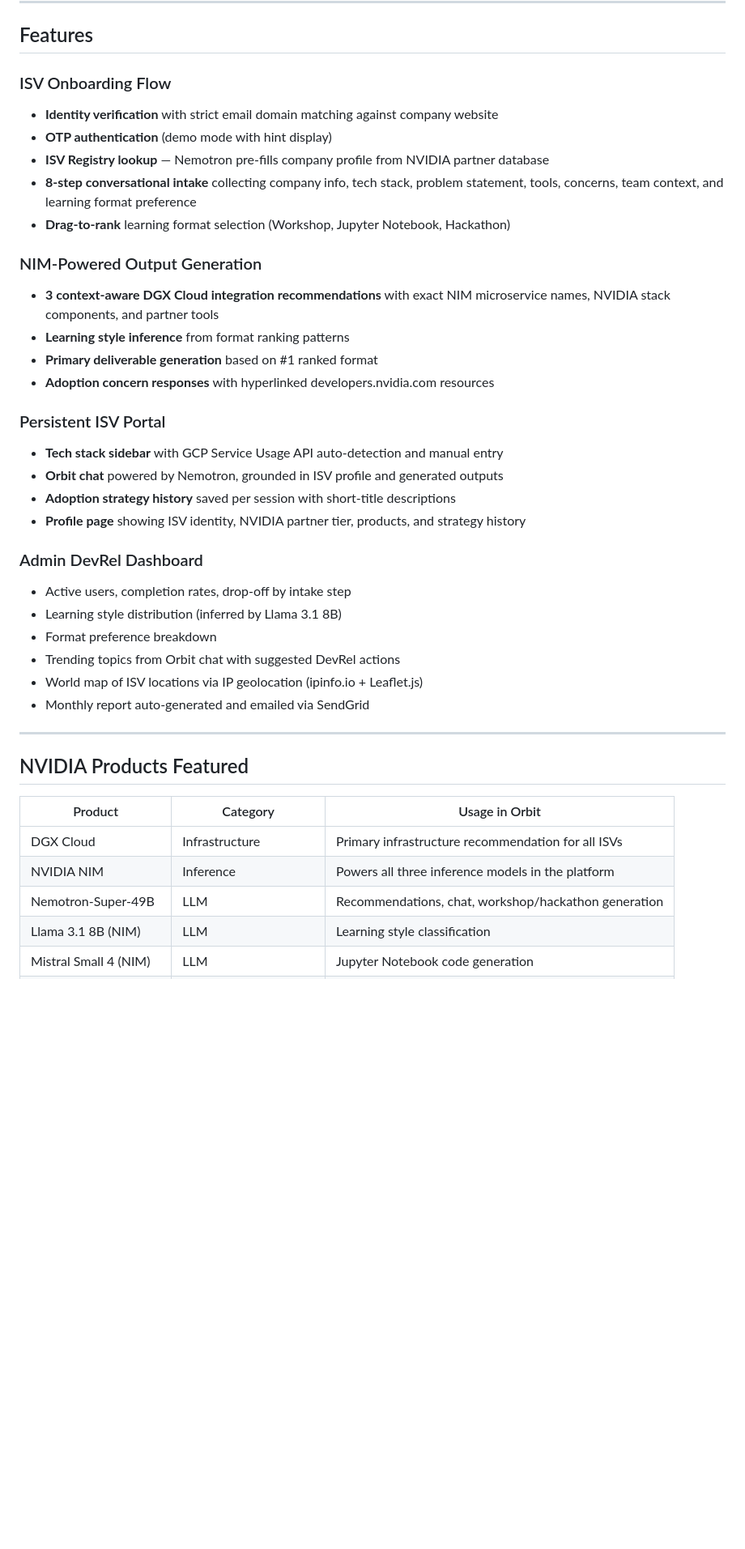
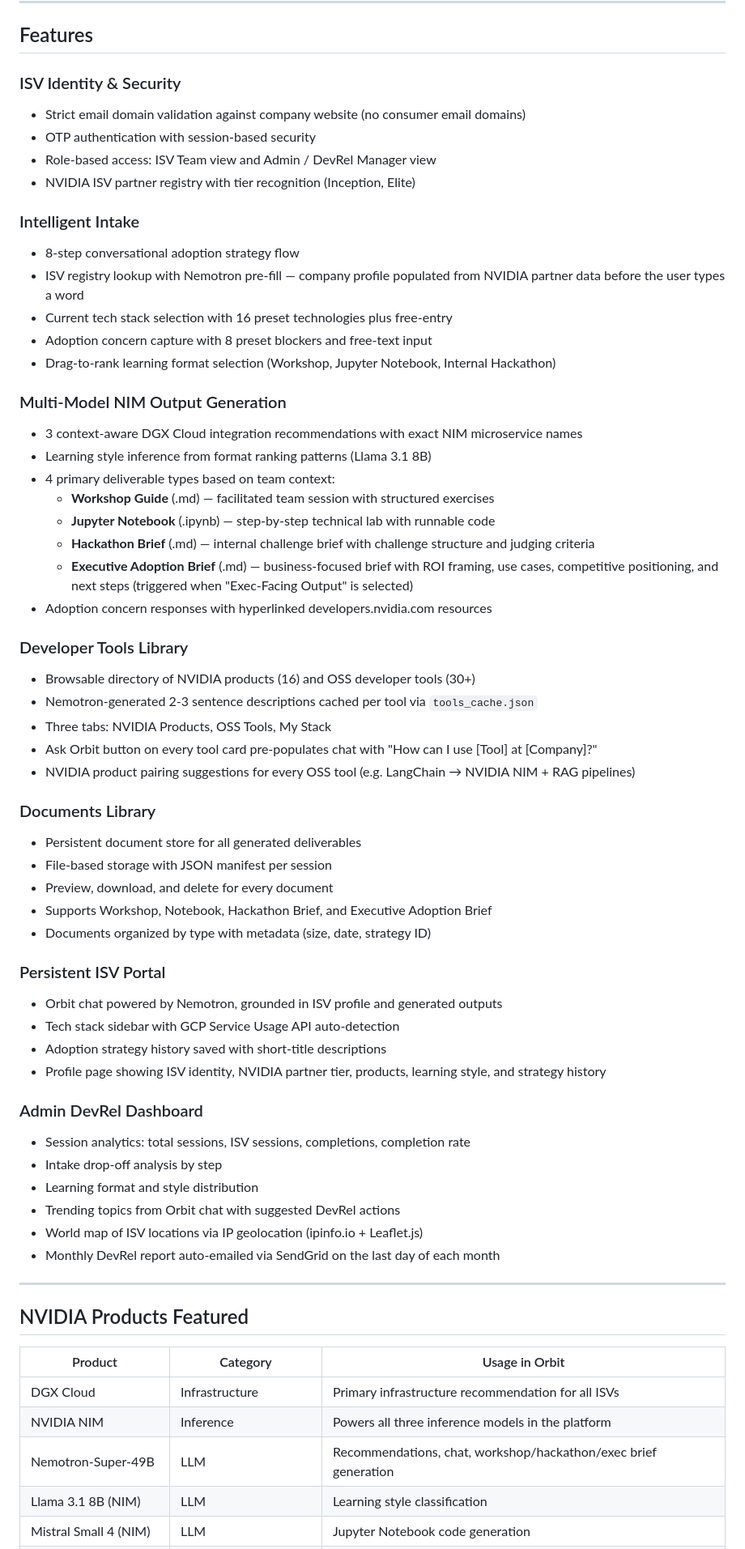
Before and after one commit to itsChanelML/orbit-isv-intelligence-platform, a Markdown page: README.md, the part around one of its changes. Shown at 81% size. Drawn GitHub-style; blank space fills up the shorter version.

Commit message:
Update README with complete project structure, all new services, exec brief, documents library, and tools library

```diff
--- a/README.md
+++ b/README.md
@@ -129,32 +126,56 @@ This project directly maps to the responsibilities of the DGX Cloud DevRel role:
 
 ## Features
 
-### ISV Onboarding Flow
-- **Identity verification** with strict email domain matching against company website
-- **OTP authentication** (demo mode with hint display)
-- **ISV Registry lookup** — Nemotron pre-fills company profile from NVIDIA partner database
-- **8-step conversational intake** collecting company info, tech stack, problem statement, tools, concerns, team context, and learning format preference
-- **Drag-to-rank** learning format selection (Workshop, Jupyter Notebook, Hackathon)
+### ISV Identity & Security
+- Strict email domain validation against company website (no consumer email domains)
+- OTP authentication with session-based security
+- Role-based access: ISV Team view and Admin / DevRel Manager view
+- NVIDIA ISV partner registry with tier recognition (Inception, Elite)
 
-### NIM-Powered Output Generation
-- **3 context-aware DGX Cloud integration recommendations** with exact NIM microservice names, NVIDIA stack components, and partner tools
-- **Learning style inference** from format ranking patterns
-- **Primary deliverable generation** based on #1 ranked format
-- **Adoption concern responses** with hyperlinked developers.nvidia.com resources
+### Intelligent Intake
+- 8-step conversational adoption strategy flow
+- ISV registry lookup with Nemotron pre-fill — company profile populated from NVIDIA partner data before the user types a word
+- Current tech stack selection with 16 preset technologies plus free-entry
+- Adoption concern capture with 8 preset blockers and free-text input
+- Drag-to-rank learning format selection (Workshop, Jupyter Notebook, Internal Hackathon)
+
+### Multi-Model NIM Output Generation
+- 3 context-aware DGX Cloud integration recommendations with exact NIM microservice names
+- Learning style inference from format ranking patterns (Llama 3.1 8B)
+- 4 primary deliverable types based on team context:
+  - **Workshop Guide** (.md) — facilitated team session with structured exercises
+  - **Jupyter Notebook** (.ipynb) — step-by-step technical lab with runnable code
+  - **Hackathon Brief** (.md) — internal challenge brief with challenge structure and judging criteria
+  - **Executive Adoption Brief** (.md) — business-focused brief with ROI framing, use cases, competitive positioning, and next steps (triggered when "Exec-Facing Output" is selected)
+- Adoption concern responses with hyperlinked developers.nvidia.com resources
+
+### Developer Tools Library
+- Browsable directory of NVIDIA products (16) and OSS developer tools (30+)
+- Nemotron-generated 2-3 sentence descriptions cached per tool via `tools_cache.json`
+- Three tabs: NVIDIA Products, OSS Tools, My Stack
+- Ask Orbit button on every tool card pre-populates chat with "How can I use [Tool] at [Company]?"
+- NVIDIA product pairing suggestions for every OSS tool (e.g. LangChain → NVIDIA NIM + RAG pipelines)
+
+### Documents Library
+- Persistent document store for all generated deliverables
+- File-based storage with JSON manifest per session
+- Preview, download, and delete for every document
+- Supports Workshop, Notebook, Hackathon Brief, and Executive Adoption Brief
+- Documents organized by type with metadata (size, date, strategy ID)
 
 ### Persistent ISV Portal
-- **Tech stack sidebar** with GCP Service Usage API auto-detection and manual entry
-- **Orbit chat** powered by Nemotron, grounded in ISV profile and generated outputs
-- **Adoption strategy history** saved per session with short-title descriptions
-- **Profile page** showing ISV identity, NVIDIA partner tier, products, and strategy history
+- Orbit chat powered by Nemotron, grounded in ISV profile and generated outputs
+- Tech stack sidebar with GCP Service Usage API auto-detection
+- Adoption strategy history saved with short-title descriptions
+- Profile page showing ISV identity, NVIDIA partner tier, products, learning style, and strategy history
 
 ### Admin DevRel Dashboard
-- Active users, completion rates, drop-off by intake step
-- Learning style distribution (inferred by Llama 3.1 8B)
-- Format preference breakdown
+- Session analytics: total sessions, ISV sessions, completions, completion rate
+- Intake drop-off analysis by step
+- Learning format and style distribution
 - Trending topics from Orbit chat with suggested DevRel actions
 - World map of ISV locations via IP geolocation (ipinfo.io + Leaflet.js)
-- Monthly report auto-generated and emailed via SendGrid
+- Monthly DevRel report auto-emailed via SendGrid on the last day of each month
 
 ---
 
@@ -164,7 +185,7 @@ This project directly maps to the responsibilities of the DGX Cloud DevRel role:
 |---|---|---|
 | DGX Cloud | Infrastructure | Primary infrastructure recommendation for all ISVs |
 | NVIDIA NIM | Inference | Powers all three inference models in the platform |
-| Nemotron-Super-49B | LLM | Recommendations, chat, workshop/hackathon generation |
+| Nemotron-Super-49B | LLM | Recommendations, chat, workshop/hackathon/exec brief generation |
 | Llama 3.1 8B (NIM) | LLM | Learning style classification |
 | Mistral Small 4 (NIM) | LLM | Jupyter Notebook code generation |
 | MONAI | Healthcare AI | Recommended for medical imaging ISVs |
```
Also changed, not shown: other parts of README.md (+51 -47 lines).
